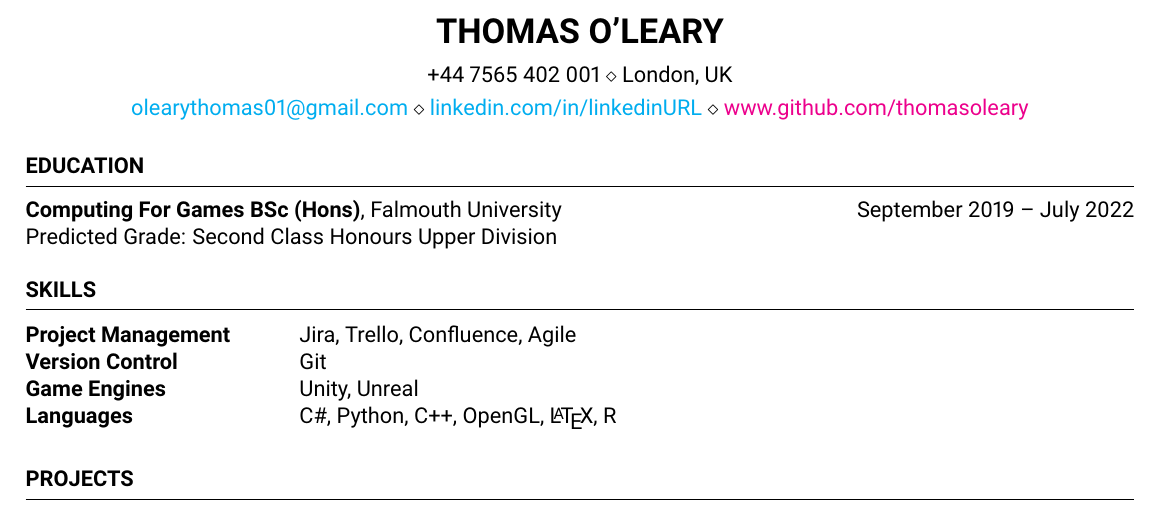
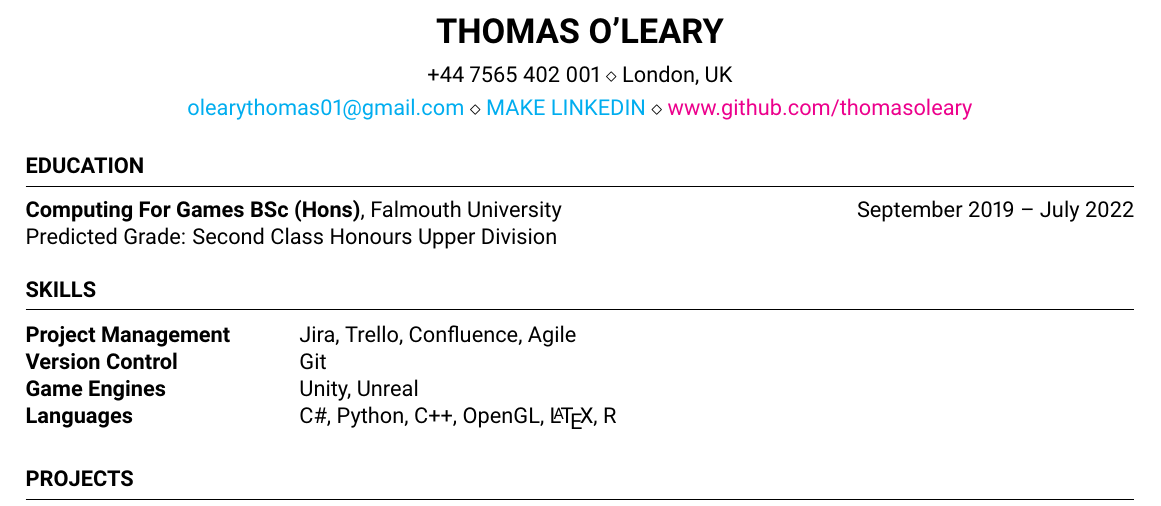
Before and after one commit to thomasoleary/cv, a LaTeX CV (cv.tex): part of the page, cut so that both start at the same text. Compiled offline with pdfLaTeX.

```diff
--- a/cv.tex
+++ b/cv.tex
@@ -9,9 +9,14 @@
 \name{Thomas O'Leary} % Your name
 % You can merge both of these into a single line, if you do not have a website.
 \address{+44 7565 402 001 \\ London, UK}
-\address{\href{mailto:olearythomas01@gmail.com}{olearythomas01@gmail.com} \\ \href{https://linkedin.com/in/linkedinURL}{linkedin.com/in/linkedinURL} \\ \href{www.github.com/thomasoleary}{www.github.com/thomasoleary}}  %
+\address{\href{mailto:olearythomas01@gmail.com}{olearythomas01@gmail.com} \\ \href{https://linkedin.com/in/linkedinURL}{MAKE LINKEDIN} \\ \href{www.github.com/thomasoleary}{www.github.com/thomasoleary}}  %
 
 \begin{document}
+
+% SHOULD PROBABLY ADD A PERSONAL STATEMENT SECTION AT THE TOP
+
+
+
 
 %----------------------------------------------------------------------------------------
 %----------------------------------------------------------------------------------------
```
Also changed, not shown: cv.pdf, 3 other files.
